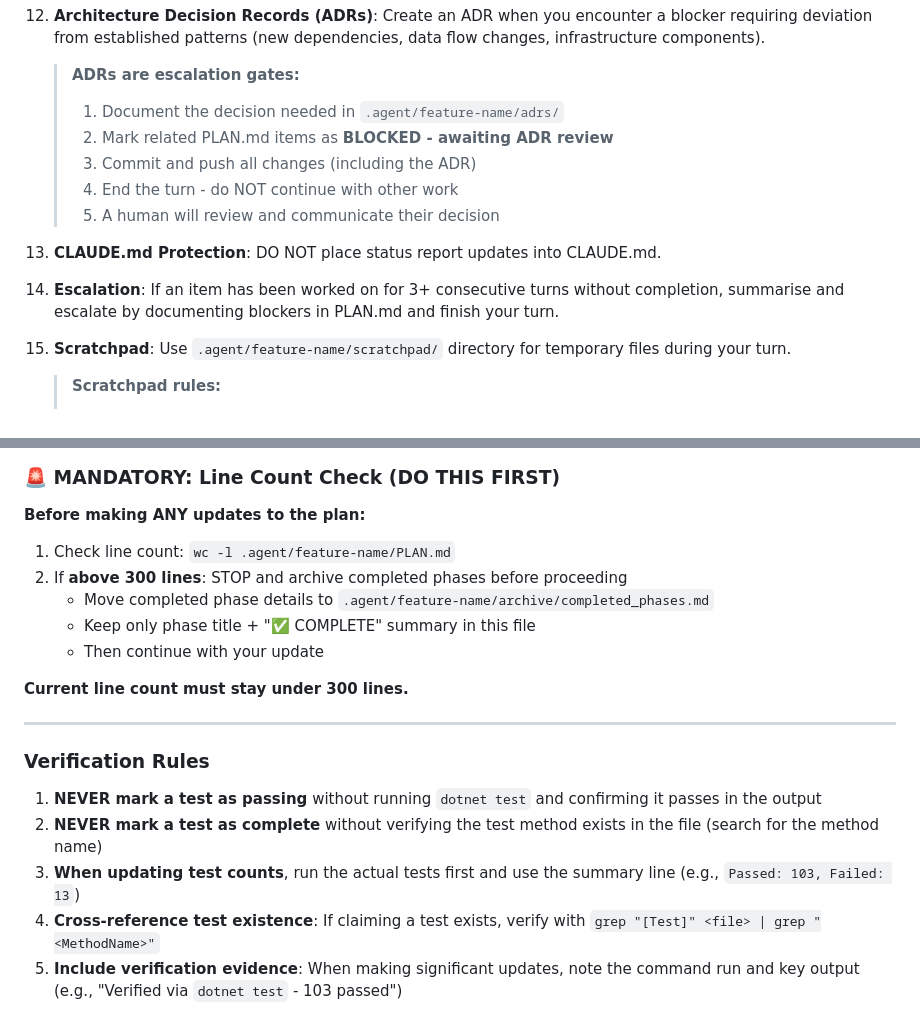
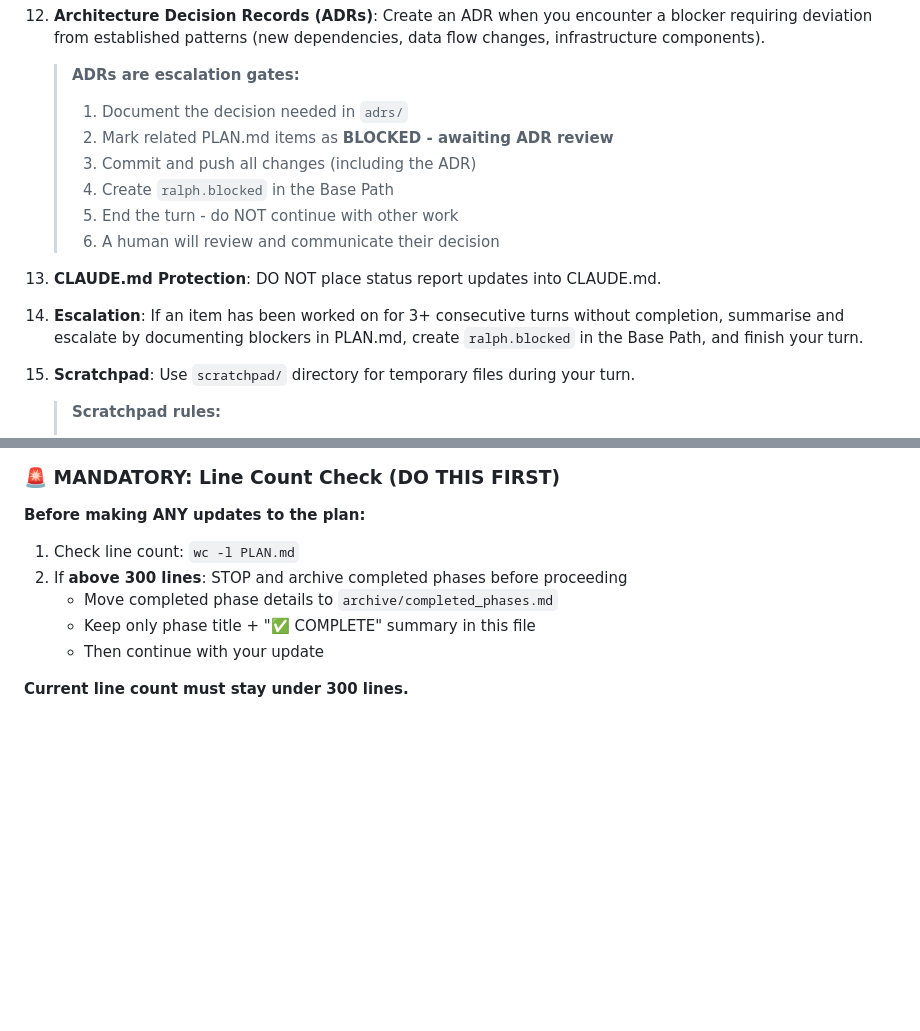
Before and after one commit to lesandiz/agentic-loops, a Markdown page: example/ADVANCED_PROMPT.md, 2 parts joined by grey strips. Drawn GitHub-style; blank space fills up the shorter version.

```diff
--- a/example/ADVANCED_PROMPT.md
+++ b/example/ADVANCED_PROMPT.md
@@ -81,17 +92,18 @@
 12. **Architecture Decision Records (ADRs)**: Create an ADR when you encounter a blocker requiring deviation from established patterns (new dependencies, data flow changes, infrastructure components).
 
     > **ADRs are escalation gates:**
-    > 1. Document the decision needed in `.agent/feature-name/adrs/`
+    > 1. Document the decision needed in `adrs/`
     > 2. Mark related PLAN.md items as **BLOCKED - awaiting ADR review**
     > 3. Commit and push all changes (including the ADR)
-    > 4. End the turn - do NOT continue with other work
-    > 5. A human will review and communicate their decision
+    > 4. Create `ralph.blocked` in the Base Path
+    > 5. End the turn - do NOT continue with other work
+    > 6. A human will review and communicate their decision
 
 13. **CLAUDE.md Protection**: DO NOT place status report updates into CLAUDE.md.
 
-14. **Escalation**: If an item has been worked on for 3+ consecutive turns without completion, summarise and escalate by documenting blockers in PLAN.md and finish your turn.
+14. **Escalation**: If an item has been worked on for 3+ consecutive turns without completion, summarise and escalate by documenting blockers in PLAN.md, create `ralph.blocked` in the Base Path, and finish your turn.
 
-15. **Scratchpad**: Use `.agent/feature-name/scratchpad/` directory for temporary files during your turn.
+15. **Scratchpad**: Use `scratchpad/` directory for temporary files during your turn.
 
     > **Scratchpad rules:**
     > - If anything is worth preserving for future turns, summarise it in PLAN.md
@@ -107,20 +119,10 @@
 ### 🚨 MANDATORY: Line Count Check (DO THIS FIRST)
 
 **Before making ANY updates to the plan:**
-1. Check line count: `wc -l .agent/feature-name/PLAN.md`
+1. Check line count: `wc -l PLAN.md`
 2. If **above 300 lines**: STOP and archive completed phases before proceeding
-   - Move completed phase details to `.agent/feature-name/archive/completed_phases.md`
+   - Move completed phase details to `archive/completed_phases.md`
    - Keep only phase title + "✅ COMPLETE" summary in this file
    - Then continue with your update
 
 **Current line count must stay under 300 lines.**
-
----
-
-### Verification Rules
-
-1. **NEVER mark a test as passing** without running `dotnet test` and confirming it passes in the output
-2. **NEVER mark a test as complete** without verifying the test method exists in the file (search for the method name)
-3. **When updating test counts**, run the actual tests first and use the summary line (e.g., `Passed: 103, Failed: 13`)
-4. **Cross-reference test existence**: If claiming a test exists, verify with `grep "[Test]" <file> | grep "<MethodName>"`
-5. **Include verification evidence**: When making significant updates, note the command run and key output (e.g., "Verified via `dotnet test` - 103 passed")
```
Also changed, not shown: other parts of example/ADVANCED_PROMPT.md (+26 -15 lines).
